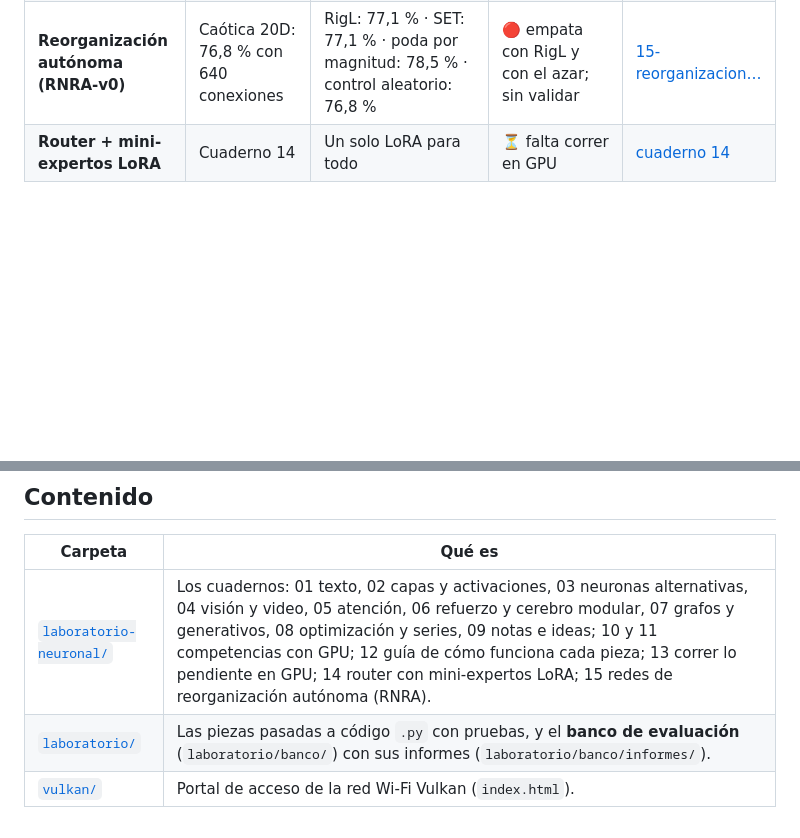
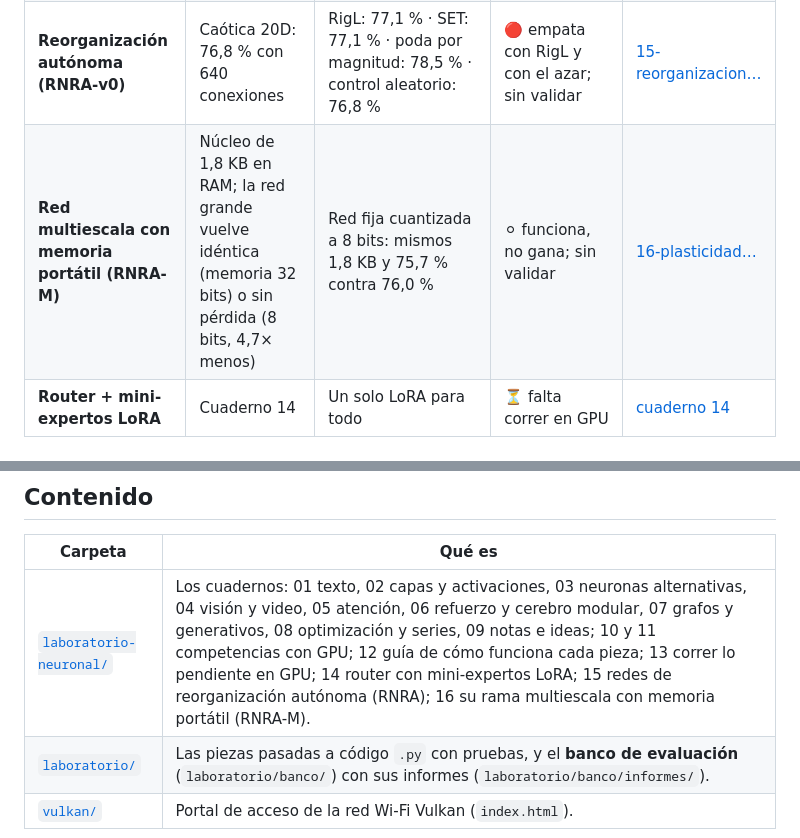
Before and after one commit to SiriusMagic/Notbook, a Markdown page: README.md, 2 parts joined by grey strips. GitHub-like rendering; blank space fills up the shorter version.

Commit message:
Informe del cuaderno 16: RNRA-M recupera la red grande sin pérdida, pero no gana en exactitud ni olvida menos que el repaso
Co-Authored-By: Claude Sonnet 5.5 <noreply@anthropic.com>
Claude-Session: https://claude.ai/code/session_013KZADHcUhdDThWux5F5emc

```diff
--- a/README.md
+++ b/README.md
@@ -43,6 +43,7 @@ Lo mejor de cada familia contra la industria. 🟢 gana o empata usando mucho me
 | **Generativos** | D-ReG: perplejidad 176 · HCMG: 19,29 dB | GRU del mismo tamaño: 146 · U-Net: 19,80 dB | 🔴 | [07-dreg-y-hcmg](./laboratorio/banco/informes/07-dreg-y-hcmg.md) |
 | **Adaptar a datos nuevos** | Anti-gradiente como DANN: 42,2 % | Red normal: 39,1 % | ⚪ (+3 puntos, no significativo) | [reparadas](./laboratorio/banco/informes/reparadas.md) |
 | **Reorganización autónoma (RNRA-v0)** | Caótica 20D: 76,8 % con 640 conexiones | RigL: 77,1 % · SET: 77,1 % · poda por magnitud: 78,5 % · control aleatorio: 76,8 % | 🔴 empata con RigL y con el azar; sin validar | [15-reorganizacion…](./laboratorio/banco/informes/15-reorganizacion-autonoma.md) |
+| **Red multiescala con memoria portátil (RNRA-M)** | Núcleo de 1,8 KB en RAM; la red grande vuelve idéntica (memoria 32 bits) o sin pérdida (8 bits, 4,7× menos) | Red fija cuantizada a 8 bits: mismos 1,8 KB y 75,7 % contra 76,0 % | ⚪ funciona, no gana; sin validar | [16-plasticidad…](./laboratorio/banco/informes/16-plasticidad-multiescala.md) |
 | **Router + mini-expertos LoRA** | Cuaderno 14 | Un solo LoRA para todo | ⏳ falta correr en GPU | [cuaderno 14](./laboratorio-neuronal/14_router_y_expertos_lora.ipynb) |
 
 ### Lo que se aprendió
@@ -77,7 +78,7 @@ Lo mejor de cada familia contra la industria. 🟢 gana o empata usando mucho me
 
 | Carpeta | Qué es |
 |---|---|
-| [`laboratorio-neuronal/`](./laboratorio-neuronal) | Los cuadernos: 01 texto, 02 capas y activaciones, 03 neuronas alternativas, 04 visión y video, 05 atención, 06 refuerzo y cerebro modular, 07 grafos y generativos, 08 optimización y series, 09 notas e ideas; 10 y 11 competencias con GPU; 12 guía de cómo funciona cada pieza; 13 correr lo pendiente en GPU; 14 router con mini-expertos LoRA; 15 redes de reorganización autónoma (RNRA). |
+| [`laboratorio-neuronal/`](./laboratorio-neuronal) | Los cuadernos: 01 texto, 02 capas y activaciones, 03 neuronas alternativas, 04 visión y video, 05 atención, 06 refuerzo y cerebro modular, 07 grafos y generativos, 08 optimización y series, 09 notas e ideas; 10 y 11 competencias con GPU; 12 guía de cómo funciona cada pieza; 13 correr lo pendiente en GPU; 14 router con mini-expertos LoRA; 15 redes de reorganización autónoma (RNRA); 16 su rama multiescala con memoria portátil (RNRA-M). |
 | [`laboratorio/`](./laboratorio) | Las piezas pasadas a código `.py` con pruebas, y el **banco de evaluación** (`laboratorio/banco/`) con sus informes (`laboratorio/banco/informes/`). |
 | [`vulkan/`](./vulkan) | Portal de acceso de la red Wi-Fi Vulkan (`index.html`). |
 
```
Also changed, not shown: 2 other files.
